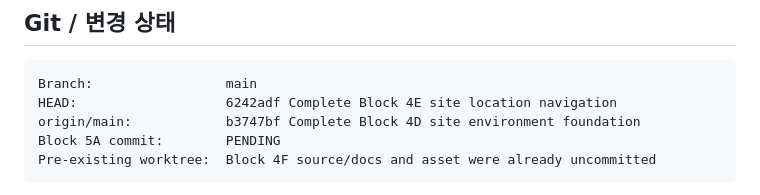
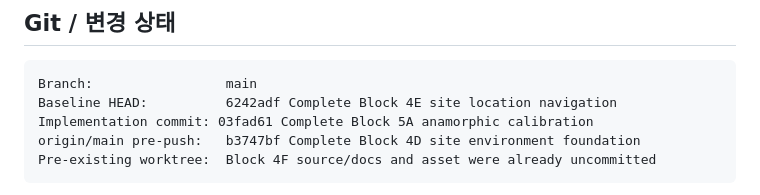
Before and after one commit to series341000Lunar/SignagePrevizMaster, a Markdown page: docs/BLOCK-5A-HANDOFF.md, the part around the change. Rendered like a GitHub page.

Commit message:
Record Block 5A validation closeout

```diff
--- a/docs/BLOCK-5A-HANDOFF.md
+++ b/docs/BLOCK-5A-HANDOFF.md
@@ -27,9 +27,9 @@ FOV에 복귀한다.
 
 ~~~text
 Branch:                 main
-HEAD:                   6242adf Complete Block 4E site location navigation
-origin/main:            b3747bf Complete Block 4D site environment foundation
-Block 5A commit:        PENDING
+Baseline HEAD:          6242adf Complete Block 4E site location navigation
+Implementation commit: 03fad61 Complete Block 5A anamorphic calibration
+origin/main pre-push:   b3747bf Complete Block 4D site environment foundation
 Pre-existing worktree:  Block 4F source/docs and asset were already uncommitted
 ~~~
 
```
Also changed, not shown: docs/BLOCK-5A-VALIDATION.md (+3 -2 lines).
